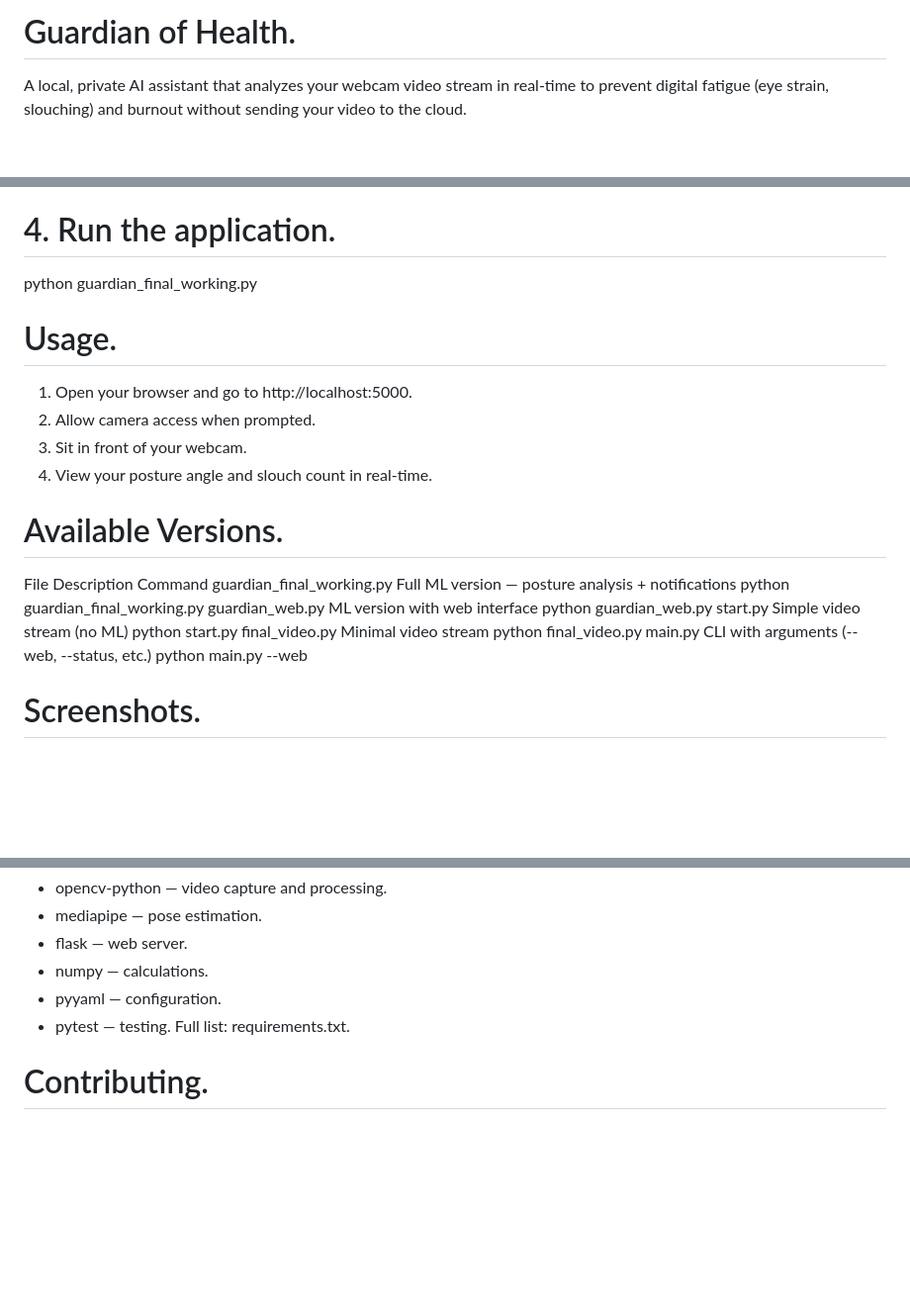
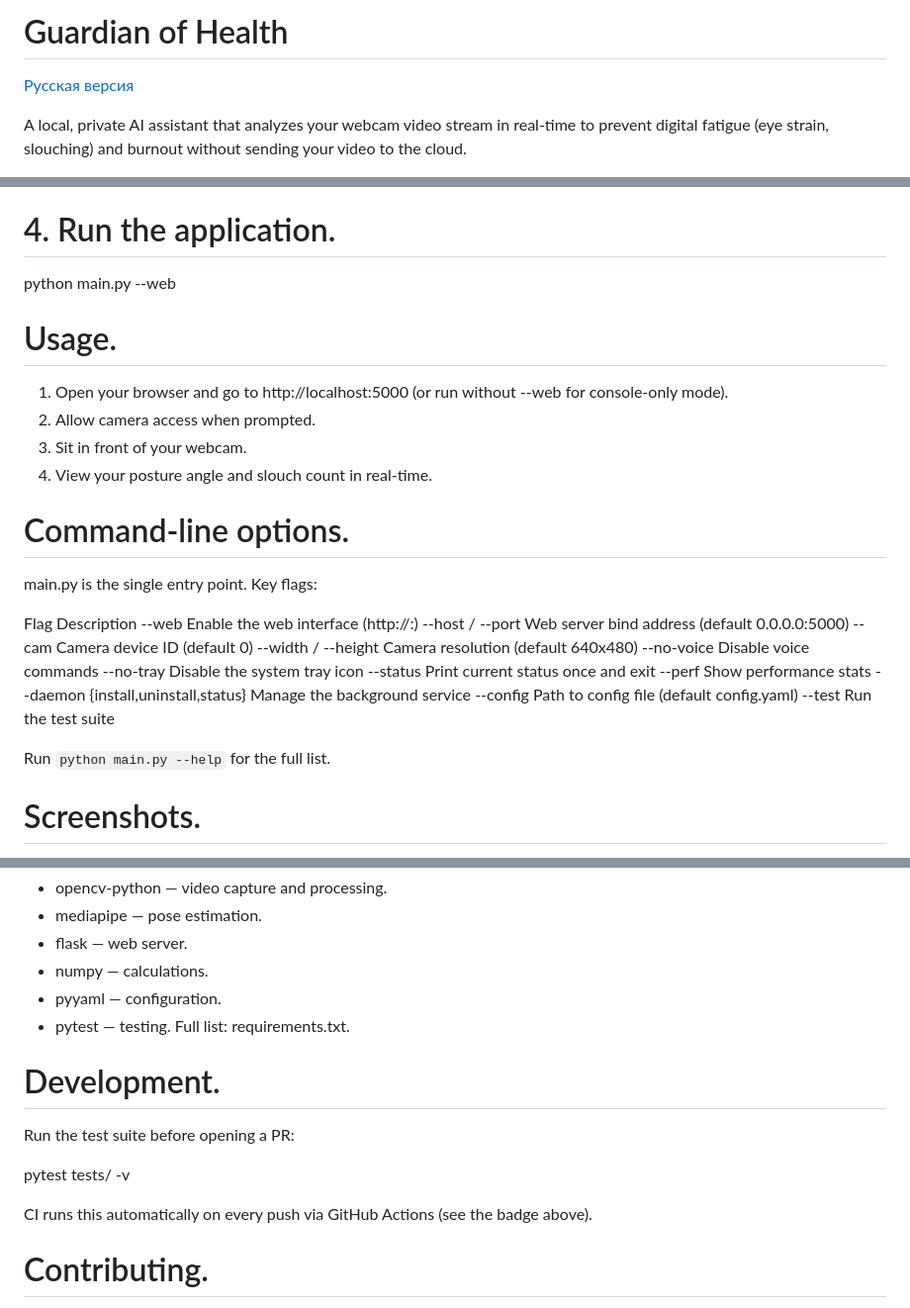
Before and after one commit to Anton-Sergeev-EA/Guardian_of_health, a Markdown page: README.md, 3 parts joined by grey strips. Shown at 99% size. Drawn GitHub-style; blank space fills up the shorter version.

```diff
--- a/README (ENG).md
+++ b/README.md
@@ -1,4 +1,7 @@
-# Guardian of Health.
+# Guardian of Health
+
+[Русская версия](README.ru.md)
+
 A local, private AI assistant that analyzes your webcam video stream in real-time to prevent digital
 fatigue (eye strain, slouching) and burnout without sending your video to the cloud.
 
@@ -36,21 +40,31 @@ venv\Scripts\activate         # On Windows
 # 3. Install dependencies.
 pip install -r requirements.txt
 # 4. Run the application.
-python guardian_final_working.py
+python main.py --web
 
 # Usage.
-1. Open your browser and go to http://localhost:5000.
+1. Open your browser and go to http://localhost:5000 (or run without --web for console-only mode).
 2. Allow camera access when prompted.
 3. Sit in front of your webcam.
 4. View your posture angle and slouch count in real-time.
 
-# Available Versions.
-File	                      Description	                                        Command
-guardian_final_working.py	  Full ML version — posture analysis + notifications	python guardian_final_working.py
-guardian_web.py	              ML version with web interface	                        python guardian_web.py
-start.py	                  Simple video stream (no ML)	                        python start.py
-final_video.py	              Minimal video stream	                                python final_video.py
-main.py	                      CLI with arguments (--web, --status, etc.)	        python main.py --web
+# Command-line options.
+main.py is the single entry point. Key flags:
+
+Flag	                Description
+--web	                Enable the web interface (http://<host>:<port>)
+--host / --port	        Web server bind address (default 0.0.0.0:5000)
+--cam	                Camera device ID (default 0)
+--width / --height	    Camera resolution (default 640x480)
+--no-voice	            Disable voice commands
+--no-tray	            Disable the system tray icon
+--status	            Print current status once and exit
+--perf	                Show performance stats
+--daemon {install,uninstall,status}	Manage the background service
+--config	            Path to config file (default config.yaml)
+--test	                Run the test suite
+
+Run `python main.py --help` for the full list.
 
 # Screenshots.
 Web Interface
@@ -98,6 +112,13 @@ camera:
 - pytest — testing.
 Full list: requirements.txt.
 
+# Development.
+Run the test suite before opening a PR:
+
+pytest tests/ -v
+
+CI runs this automatically on every push via GitHub Actions (see the badge above).
+
 # Contributing.
 1. Fork the repository.
 2. Create your feature branch (git checkout -b feature/amazing-feature).
```
Also changed, not shown: other parts of README.md (+1 -0 lines), README.ru.md (renamed from README (RUS).md, +29 -9 lines).
